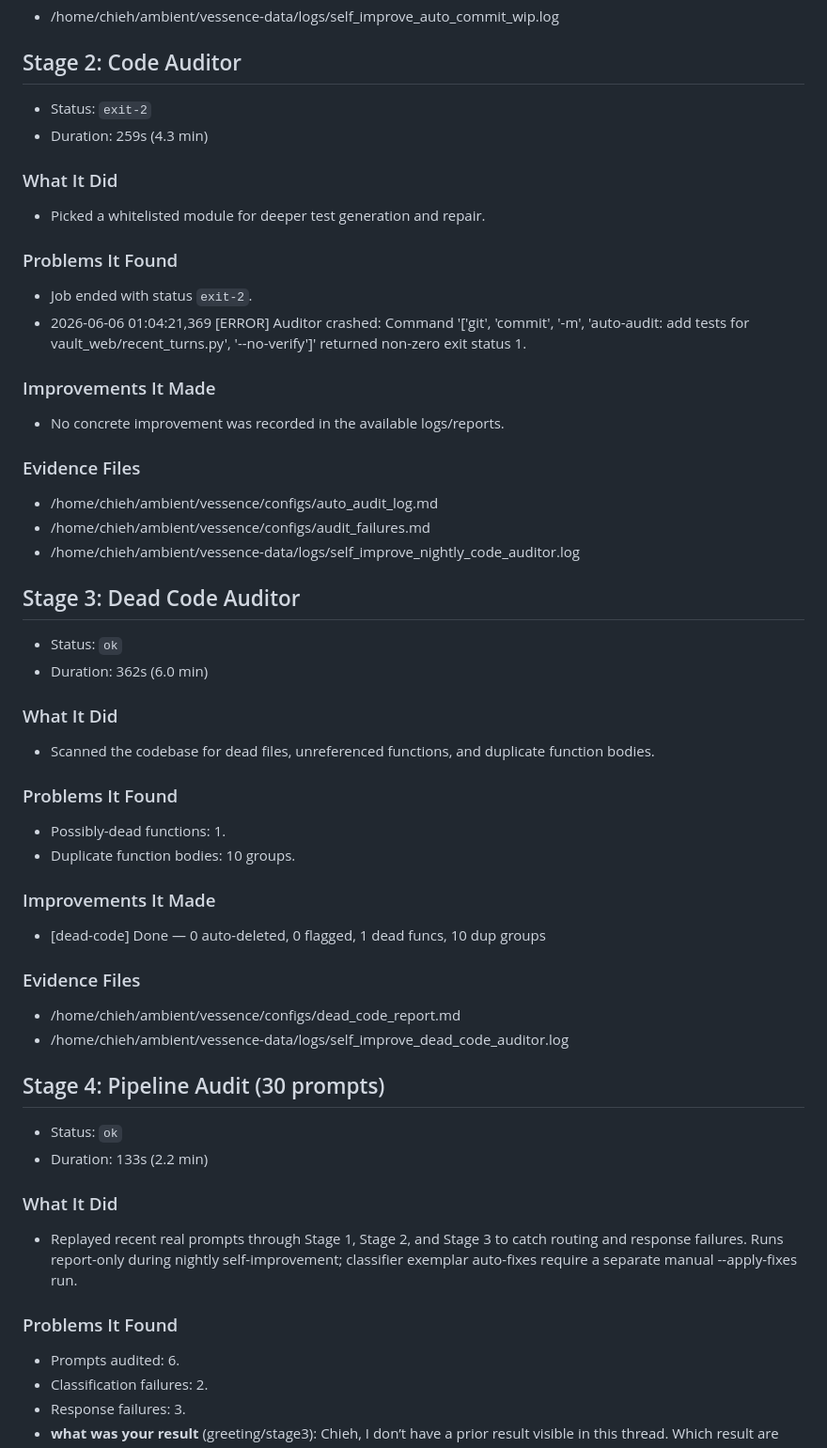
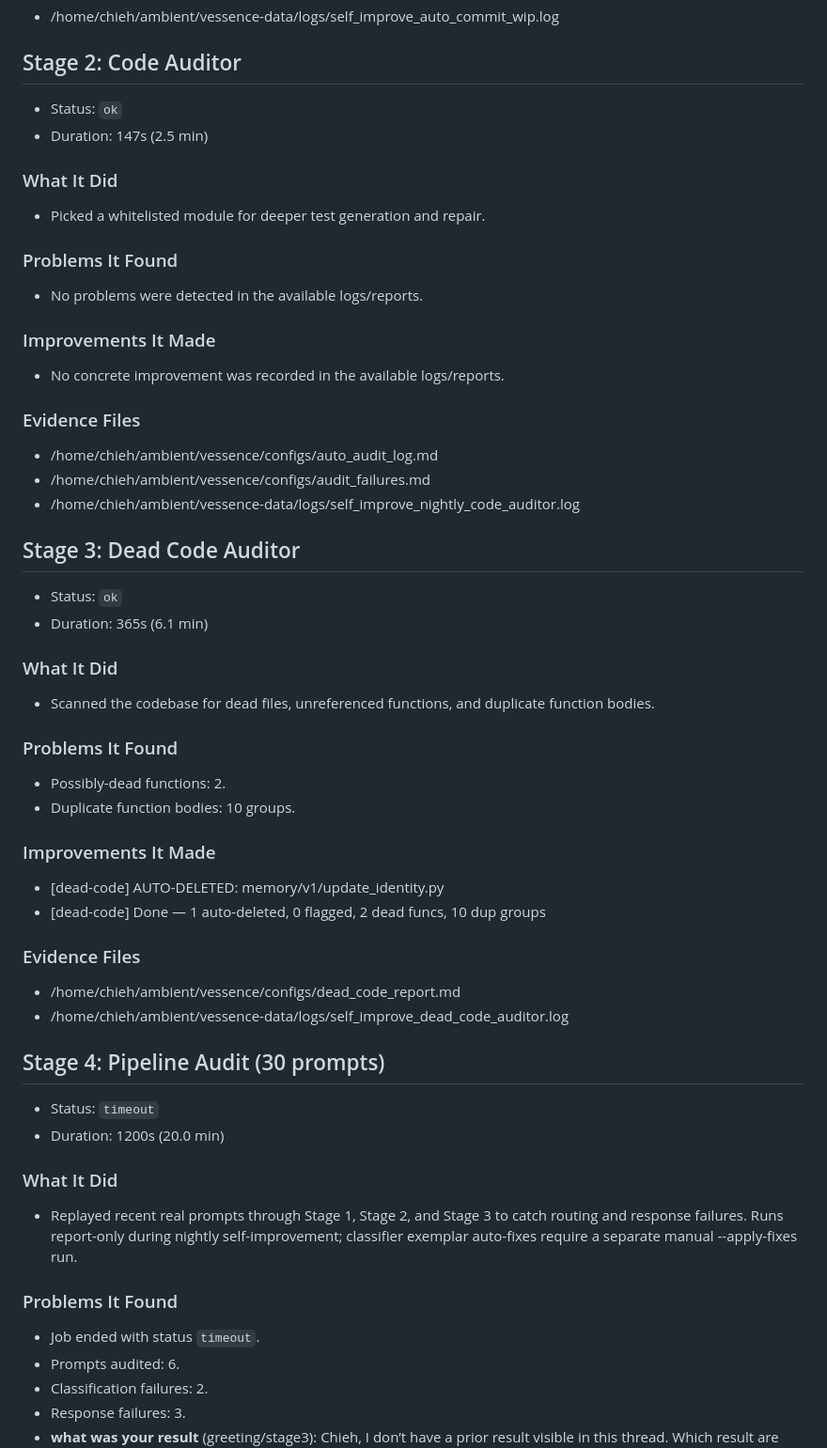
Before and after one commit to endsley/vessence, a Markdown page: vessence/configs/self_improvement_latest.md, the part around one of its changes. Shown at 94% size. GitHub-like rendering.

```diff
--- a/vessence/configs/self_improvement_latest.md
+++ b/vessence/configs/self_improvement_latest.md
@@ -83,8 +84,8 @@
 
 ## Stage 2: Code Auditor
 
-- Status: `exit-2`
-- Duration: 259s (4.3 min)
+- Status: `ok`
+- Duration: 147s (2.5 min)
 
 ### What It Did
 
@@ -92,8 +93,7 @@
 
 ### Problems It Found
 
-- Job ended with status `exit-2`.
-- 2026-06-06 01:04:21,369 [ERROR] Auditor crashed: Command '['git', 'commit', '-m', 'auto-audit: add tests for vault_web/recent_turns.py', '--no-verify']' returned non-zero exit status 1.
+- No problems were detected in the available logs/reports.
 
 ### Improvements It Made
 
@@ -108,7 +108,7 @@
 ## Stage 3: Dead Code Auditor
 
 - Status: `ok`
-- Duration: 362s (6.0 min)
+- Duration: 365s (6.1 min)
 
 ### What It Did
 
@@ -116,12 +116,13 @@
 
 ### Problems It Found
 
-- Possibly-dead functions: 1.
+- Possibly-dead functions: 2.
 - Duplicate function bodies: 10 groups.
 
 ### Improvements It Made
 
-- [dead-code] Done — 0 auto-deleted, 0 flagged, 1 dead funcs, 10 dup groups
+- [dead-code] AUTO-DELETED: memory/v1/update_identity.py
+- [dead-code] Done — 1 auto-deleted, 0 flagged, 2 dead funcs, 10 dup groups
 
 ### Evidence Files
 
@@ -130,8 +131,8 @@
 
 ## Stage 4: Pipeline Audit (30 prompts)
 
-- Status: `ok`
-- Duration: 133s (2.2 min)
+- Status: `timeout`
+- Duration: 1200s (20.0 min)
 
 ### What It Did
 
@@ -139,6 +140,7 @@
 
 ### Problems It Found
 
+- Job ended with status `timeout`.
 - Prompts audited: 6.
 - Classification failures: 2.
 - Response failures: 3.
```
Also changed, not shown: other parts of vessence/configs/self_improvement_latest.md (+50 -49 lines), vessence/configs/self_improve_log.md (+11 -0 lines).
